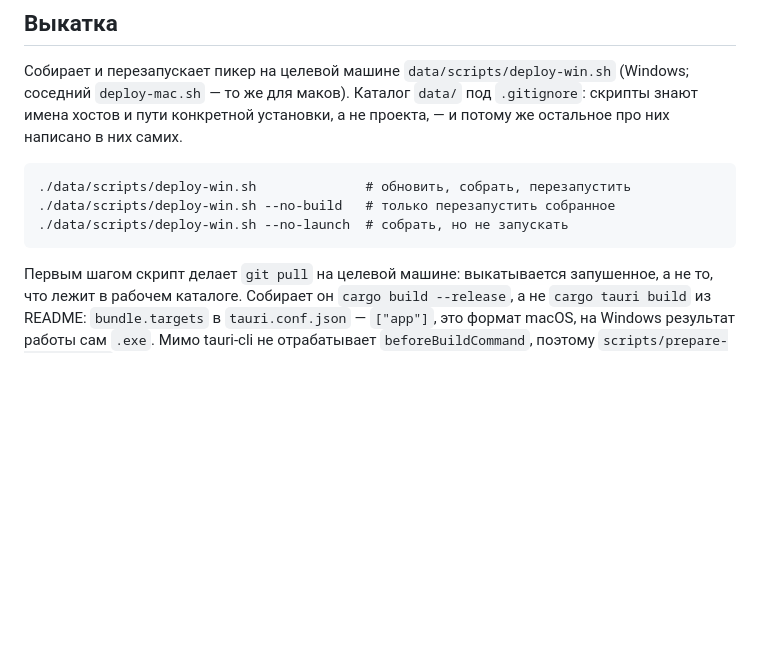
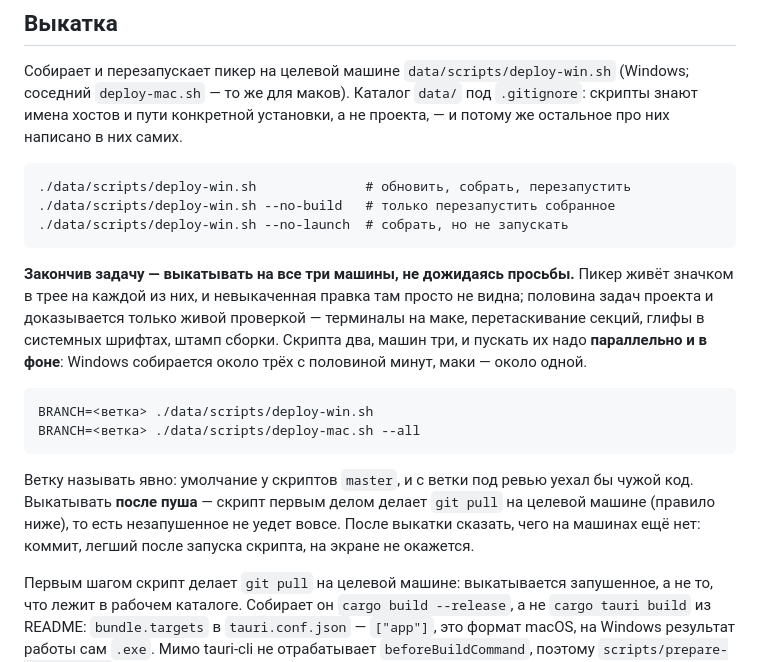
Before and after one commit to popstas/ccfzf-picker, a Markdown page: CLAUDE.md, the part around the change. GitHub-like rendering; blank space fills up the shorter version.

Commit message:
docs: правило про выкатку на все машины после задачи
Пикер живёт в трее на трёх машинах, и невыкаченная правка там не видна —
половина задач проекта доказывается только живой проверкой. Скрипты называть с
BRANCH= и пускать параллельно в фоне, после пуша: на целевой машине они делают
git pull.

Co-Authored-By: Claude Opus 5 (1M context) <noreply@anthropic.com>

````diff
--- a/CLAUDE.md
+++ b/CLAUDE.md
@@ -29,6 +29,24 @@ cd src-tauri && cargo test    # оболочка
 ./data/scripts/deploy-win.sh --no-build   # только перезапустить собранное
 ./data/scripts/deploy-win.sh --no-launch  # собрать, но не запускать
 ```
+
+**Закончив задачу — выкатывать на все три машины, не дожидаясь просьбы.** Пикер
+живёт значком в трее на каждой из них, и невыкаченная правка там просто не
+видна; половина задач проекта и доказывается только живой проверкой — терминалы
+на маке, перетаскивание секций, глифы в системных шрифтах, штамп сборки. Скрипта
+два, машин три, и пускать их надо **параллельно и в фоне**: Windows собирается
+около трёх с половиной минут, маки — около одной.
+
+```
+BRANCH=<ветка> ./data/scripts/deploy-win.sh
+BRANCH=<ветка> ./data/scripts/deploy-mac.sh --all
+```
+
+Ветку называть явно: умолчание у скриптов `master`, и с ветки под ревью уехал бы
+чужой код. Выкатывать **после пуша** — скрипт первым делом делает `git pull` на
+целевой машине (правило ниже), то есть незапушенное не уедет вовсе. После
+выкатки сказать, чего на машинах ещё нет: коммит, легший после запуска скрипта,
+на экране не окажется.
 
 Первым шагом скрипт делает `git pull` на целевой машине: выкатывается
 запушенное, а не то, что лежит в рабочем каталоге. Собирает он `cargo build
````
